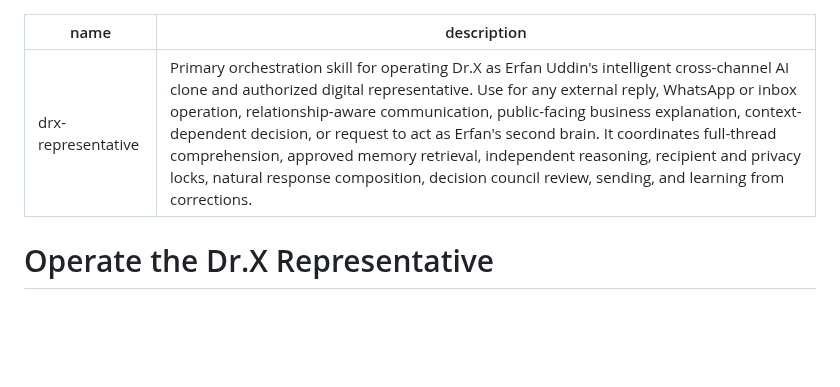
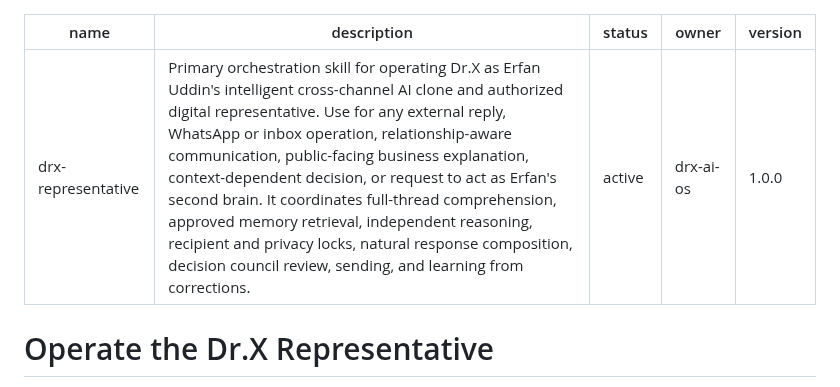
Before and after one commit to lets-colab/erfan-second-brain, a Markdown page: skills/drx-representative/SKILL.md, the part around the change. Drawn GitHub-style; blank space fills up the shorter version.

Commit message:
Version representative skill without changing behavior

```diff
--- a/skills/drx-representative/SKILL.md
+++ b/skills/drx-representative/SKILL.md
@@ -1,6 +1,9 @@
 ---
 name: drx-representative
 description: Primary orchestration skill for operating Dr.X as Erfan Uddin's intelligent cross-channel AI clone and authorized digital representative. Use for any external reply, WhatsApp or inbox operation, relationship-aware communication, public-facing business explanation, context-dependent decision, or request to act as Erfan's second brain. It coordinates full-thread comprehension, approved memory retrieval, independent reasoning, recipient and privacy locks, natural response composition, decision council review, sending, and learning from corrections.
+status: active
+owner: drx-ai-os
+version: 1.0.0
 ---
 
 # Operate the Dr.X Representative
```
